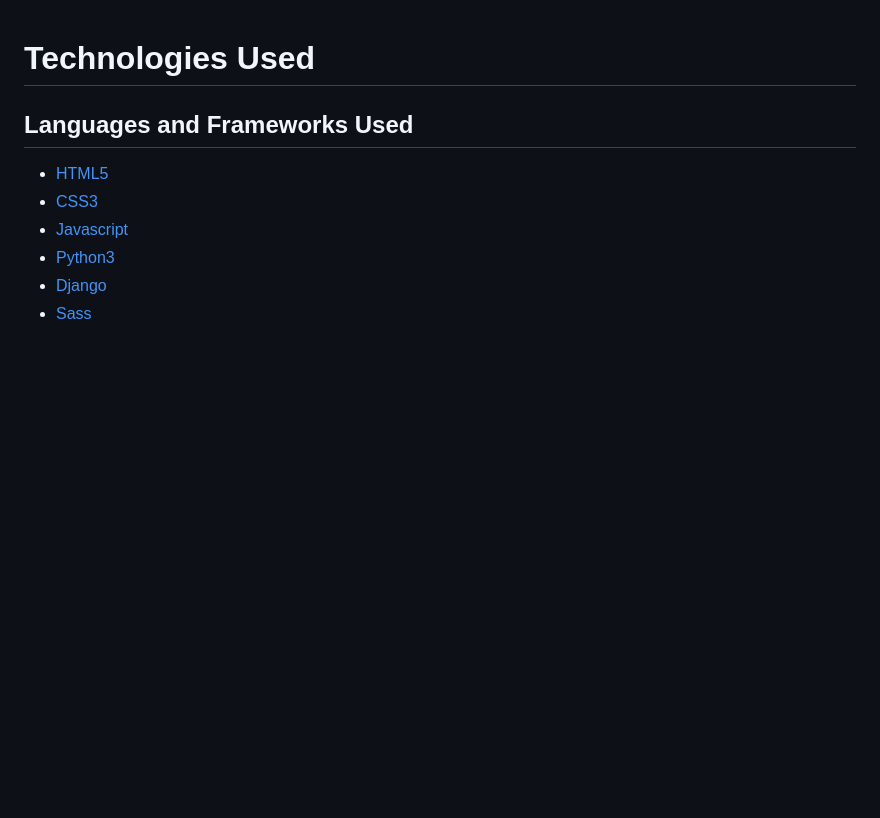
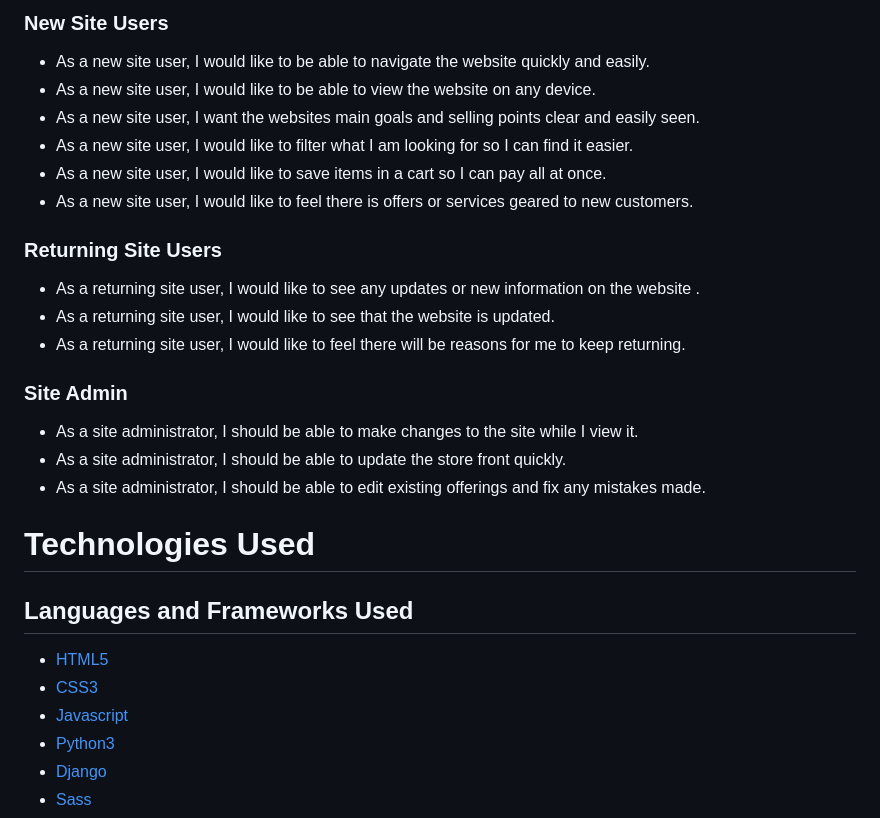
Before and after one commit to EeeBeeDee/gym_zen, a Markdown page: README.md, the part around the change. Rendered like a GitHub page; blank space fills up the shorter version.

Commit message:
Add user stories

```diff
--- a/README.md
+++ b/README.md
@@ -1,3 +1,24 @@
+### New Site Users
+
+- As a new site user, I would like to be able to navigate the website quickly and easily.
+- As a new site user, I would like to be able to view the website on any device.
+- As a new site user, I want the websites main goals and selling points clear and easily seen.
+- As a new site user, I would like to filter what I am looking for so I can find it easier.
+- As a new site user, I would like to save items in a cart so I can pay all at once.
+- As a new site user, I would like to feel there is offers or services geared to new customers.
+
+### Returning Site Users
+
+- As a returning site user, I would like to see any updates or new information on the website .
+- As a returning site user, I would like to see that the website is updated.
+- As a returning site user, I would like to feel there will be reasons for me to keep returning.
+
+### Site Admin
+
+- As a site administrator, I should be able to make changes to the site while I view it.
+- As a site administrator, I should be able to update the store front quickly.
+- As a site administrator, I should be able to edit existing offerings and fix any mistakes made.
+
 # Technologies Used
 
 ## Languages and Frameworks Used
```
